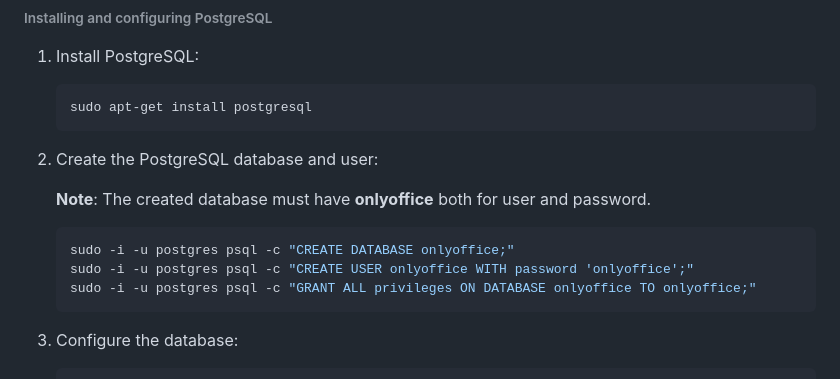
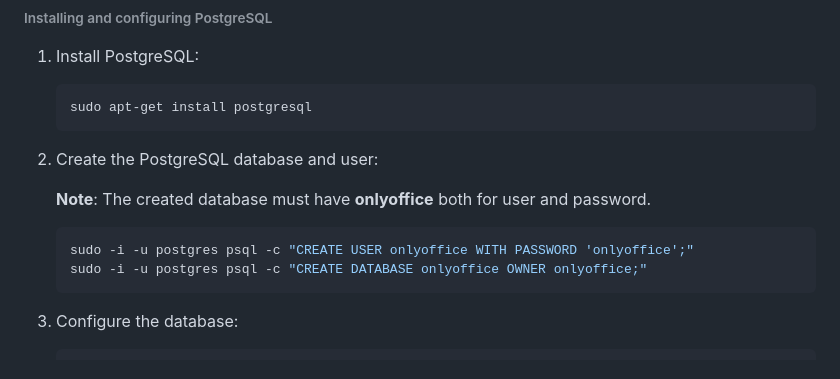
Before and after one commit to ONLYOFFICE/build_tools, a Markdown page: README.md, the part around the change. Drawn GitHub-style.

Commit message:
[docs] Fix PostgreSQL database creation commands in readme

````diff
--- a/README.md
+++ b/README.md
@@ -196,9 +196,8 @@ LD_LIBRARY_PATH=./ ./DesktopEditors
     **Note**: The created database must have **onlyoffice** both for user and password.
 
     ```bash
-    sudo -i -u postgres psql -c "CREATE DATABASE onlyoffice;"
-    sudo -i -u postgres psql -c "CREATE USER onlyoffice WITH password 'onlyoffice';"
-    sudo -i -u postgres psql -c "GRANT ALL privileges ON DATABASE onlyoffice TO onlyoffice;"
+    sudo -i -u postgres psql -c "CREATE USER onlyoffice WITH PASSWORD 'onlyoffice';"
+    sudo -i -u postgres psql -c "CREATE DATABASE onlyoffice OWNER onlyoffice;"
     ```
 
 3. Configure the database:
````
